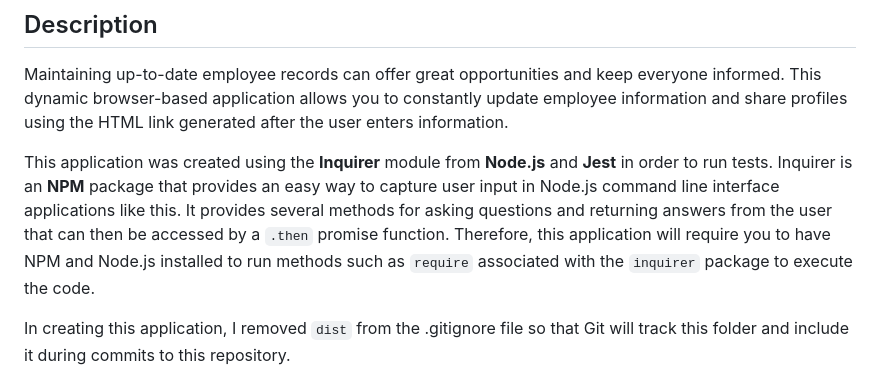
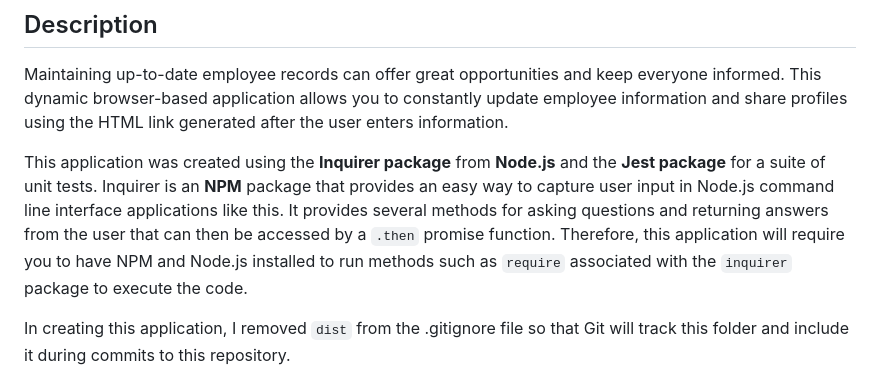
Before and after one commit to kaylacasale/meet-the-team, a Markdown page: README.md, the part around the change. Drawn GitHub-style.

Commit message:
added more to README

```diff
--- a/README.md
+++ b/README.md
@@ -7,7 +7,7 @@ You can dynamically build multiple profiles for employee roles like **Managers**
 ## Description
 Maintaining up-to-date employee records can offer great opportunities and keep everyone informed. This dynamic browser-based application allows you to constantly update employee information and share profiles using the HTML link generated after the user enters information.
 
-This application was created using the **Inquirer** module from **Node.js** and **Jest** in order to run tests. Inquirer is an **NPM** package that provides an easy way to capture user input in Node.js command line interface applications like this. It provides several methods for asking questions and returning answers from the user that can then be accessed by a `.then` promise function. Therefore, this application will require you to have NPM and Node.js installed to run methods such as `require` associated with the `inquirer` package to execute the code.
+This application was created using the **Inquirer package** from **Node.js** and the **Jest package** for a suite of unit tests. Inquirer is an **NPM** package that provides an easy way to capture user input in Node.js command line interface applications like this. It provides several methods for asking questions and returning answers from the user that can then be accessed by a `.then` promise function. Therefore, this application will require you to have NPM and Node.js installed to run methods such as `require` associated with the `inquirer` package to execute the code.
 
 In creating this application, I removed `dist` from the .gitignore file so that Git will track this folder and include it during commits to this repository.
 
```
